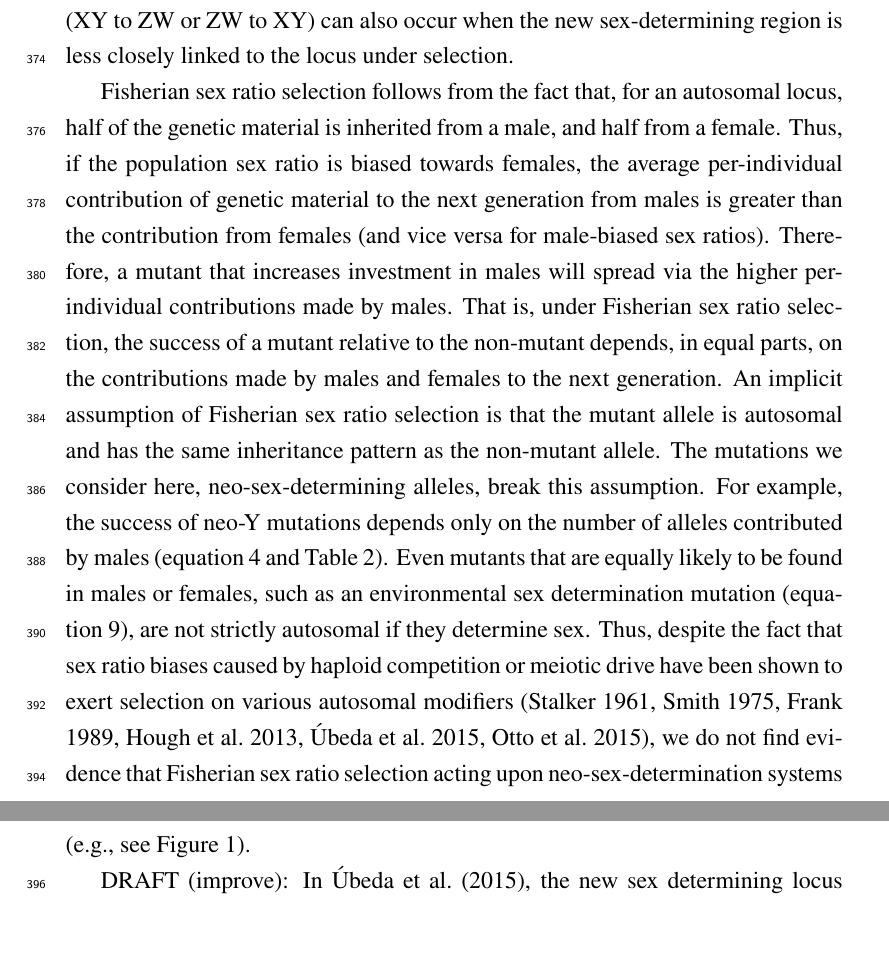
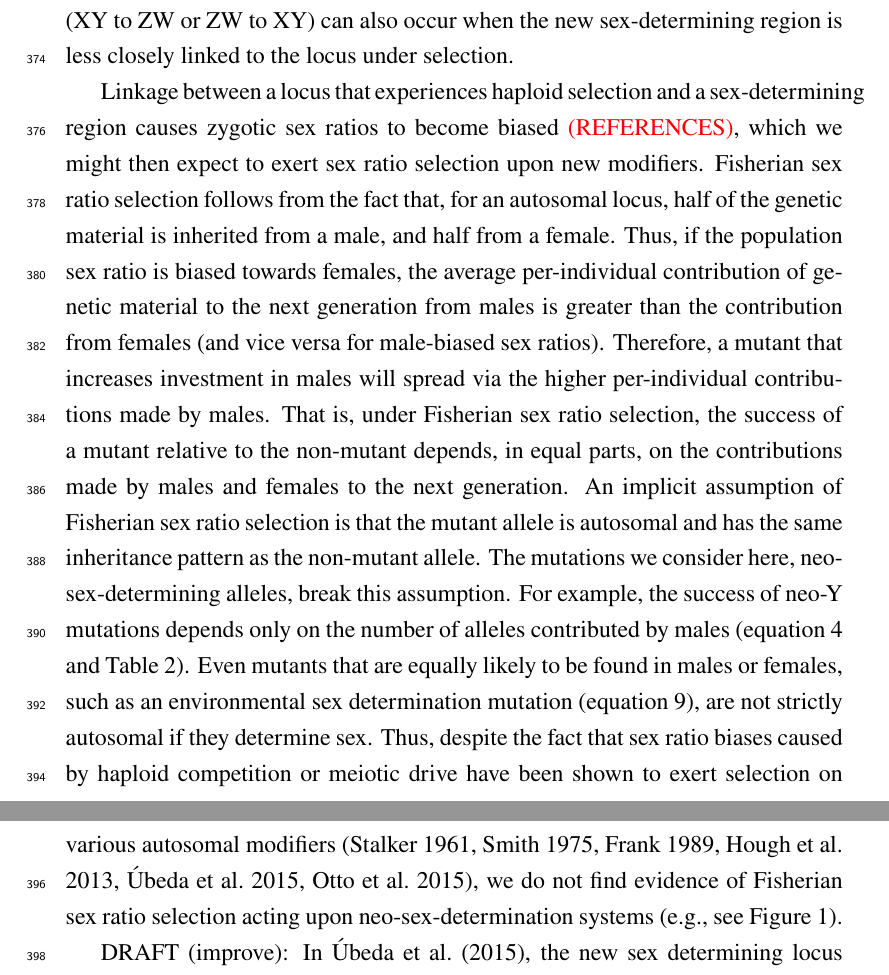
Before and after one commit to mmosmond/HaploidSelectionSexTurnover, a LaTeX paper (LaTeX/Turnover.tex): two parts of pages 17 and 18 of 35, joined at a grey line, cut so that both start at the same text, the shorter picture padded with empty space. Compiled offline with pdfLaTeX.

Commit message:
paragraph added to discussion, some mentions of drive added to intro/abstract

```diff
--- a/LaTeX/Turnover.tex
+++ b/LaTeX/Turnover.tex
@@ -632,7 +632,7 @@ Here, we show that, genetic variation at loci that experience haploid selection
 Closer linkage can again favour transitions to new sex-determining systems.
 However, with haploid selection, heterogametic transitions (XY to ZW or ZW to XY) can also occur when the new sex-determining region is less closely linked to the locus under selection.
 
-
+Linkage between a locus that experiences haploid selection and a sex-determining region causes zygotic sex ratios to become biased \textcolor{red}{(REFERENCES)}, which we might then expect to exert sex ratio selection upon new modifiers.
 Fisherian sex ratio selection follows from the fact that, for an autosomal locus, half of the genetic material is inherited from a male, and half from a female.
 Thus, if the population sex ratio is biased towards females, the average per-individual contribution of genetic material to the next generation from males is greater than the contribution from females (and vice versa for male-biased sex ratios).
 Therefore, a mutant that increases investment in males will spread via the higher per-individual contributions made by males.
@@ -641,7 +641,7 @@ An implicit assumption of Fisherian sex ratio selection is that the mutant allel
 The mutations we consider here, neo-sex-determining alleles, break this assumption.
 For example, the success of neo-Y mutations depends only on the number of alleles contributed by males (equation \ref{eq:charpoly_neoY} and Table \ref{tab:haplotype_growth}).
 Even mutants that are equally likely to be found in males or females, such as an environmental sex determination mutation (equation \ref{eq:lambda_ESD}), are not strictly autosomal if they determine sex.
-Thus, despite the fact that sex ratio biases caused by haploid competition or meiotic drive have been shown to exert selection on various autosomal modifiers \citep{Stalker:1961th,Smith:1975ft,Frank:1989vl,Hough:2013uo,Ubeda:2015fx, Otto:2015va}, we do not find evidence that Fisherian sex ratio selection acting upon neo-sex-determination systems (e.g., see Figure \ref{fig:Combination_Turnover}).
+Thus, despite the fact that sex ratio biases caused by haploid competition or meiotic drive have been shown to exert selection on various autosomal modifiers \citep{Stalker:1961th,Smith:1975ft,Frank:1989vl,Hough:2013uo,Ubeda:2015fx, Otto:2015va}, we do not find evidence of Fisherian sex ratio selection acting upon neo-sex-determination systems (e.g., see Figure \ref{fig:Combination_Turnover}).
 
 
 DRAFT (improve): In \citet{Ubeda:2015fx}, the new sex determining locus spreads because it arises in linkage with a locus that experiences drive. They assume that drive occurs predominantly in one sex, e.g., during spermatogenesis or a 'killer' sperm. A driving allele is maintained at an intermediate frequency by selection, e.g., because it causes male sterility when homozygous (because all male sperm are killed). Y chromosomes that arise in linkage with the driving allele spread because they allow drive to occur more often, thus genetic sex determination with a sex ratio bias evolves.
```
